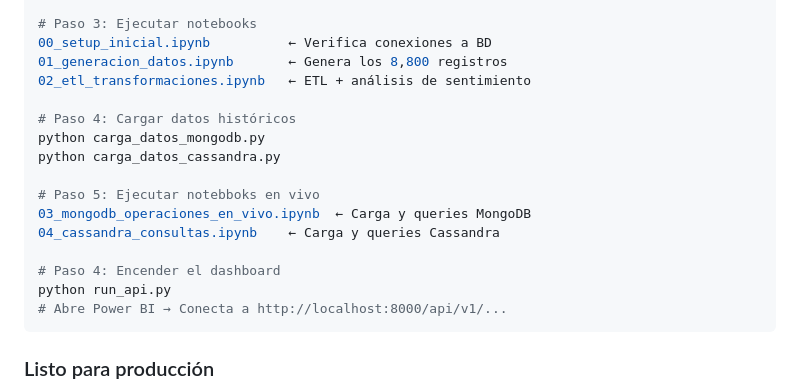
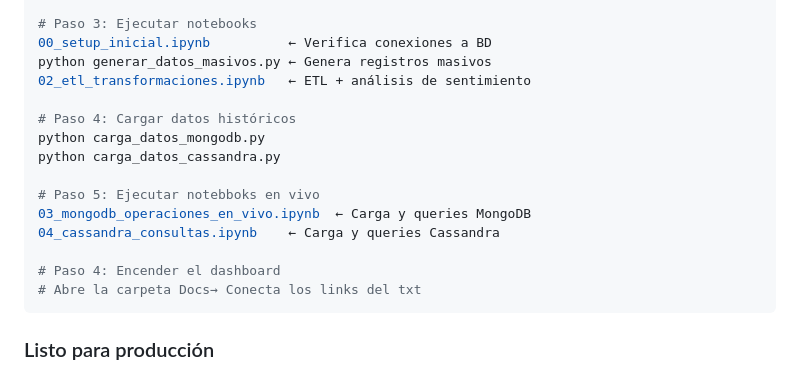
Before and after one commit to CarloKiliano/data-seekers, a Markdown page: README.md, the part around the change. GitHub-like rendering.

````diff
--- a/README.md
+++ b/README.md
@@ -208,7 +208,7 @@ docker ps
 
 # Paso 3: Ejecutar notebooks
 00_setup_inicial.ipynb          ← Verifica conexiones a BD
-01_generacion_datos.ipynb       ← Genera los 8,800 registros
+python generar_datos_masivos.py ← Genera registros masivos
 02_etl_transformaciones.ipynb   ← ETL + análisis de sentimiento
 
 # Paso 4: Cargar datos históricos
@@ -220,8 +220,7 @@ python carga_datos_cassandra.py
 04_cassandra_consultas.ipynb    ← Carga y queries Cassandra
 
 # Paso 4: Encender el dashboard
-python run_api.py
-# Abre Power BI → Conecta a http://localhost:8000/api/v1/...
+# Abre la carpeta Docs→ Conecta los links del txt
 ```
 
 ### Listo para producción
````
